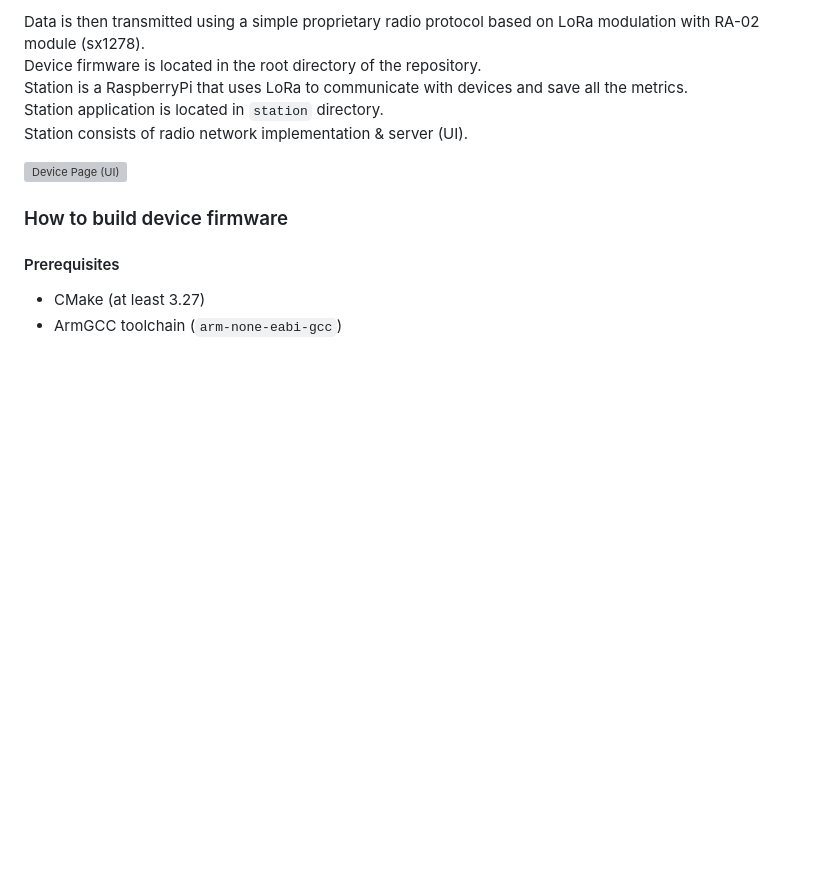
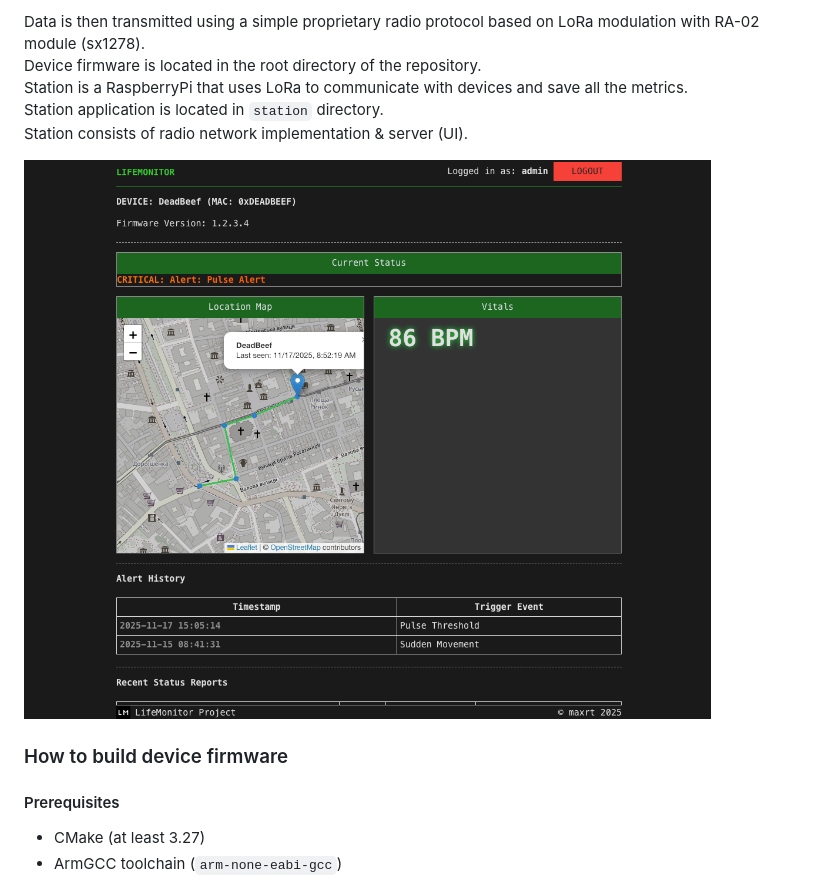
Before and after one commit to maxrt101/life-monitor, a Markdown page: README.md, the part around the change. Drawn GitHub-style; pictures changed too: station/device_page.png (added); blank space fills up the shorter version; grey boxes are pictures that could not be loaded.

Commit message:
Change UI screenshot

```diff
--- a/README.md
+++ b/README.md
@@ -26,7 +26,7 @@ Station is a RaspberryPi that uses LoRa to communicate with devices and save all
 Station application is located in `station` directory.
 Station consists of radio network implementation & server (UI).
 
-![Device Page (UI)](station/device.png)
+![Device Page (UI)](station/device_page.png)
 
 ### How to build device firmware
 #### Prerequisites
```
Also changed, not shown: 1 other file.
